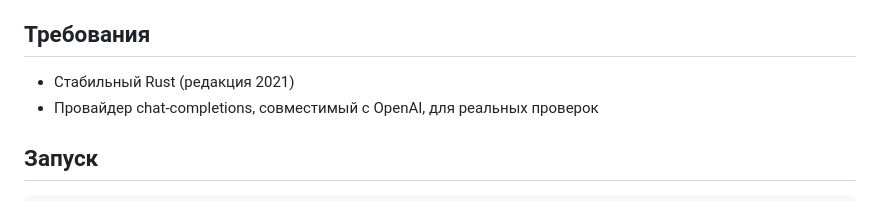
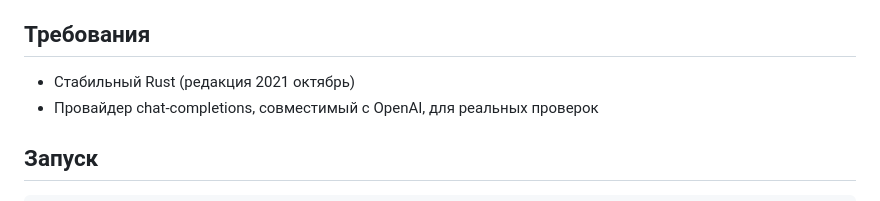
Before and after one commit to Tracemin/Very-DebAIte, a Markdown page: README.md, the part around the change. GitHub-like rendering.

```diff
--- a/README.md
+++ b/README.md
@@ -15,7 +15,7 @@ crates/server   HTTP API, WebSocket-стриминг, оркестрация, LL
 
 ## Требования
 
-- Стабильный Rust (редакция 2021)
+- Стабильный Rust (редакция 2021 октябрь)
 - Провайдер chat-completions, совместимый с OpenAI, для реальных проверок
 
 ## Запуск
```
